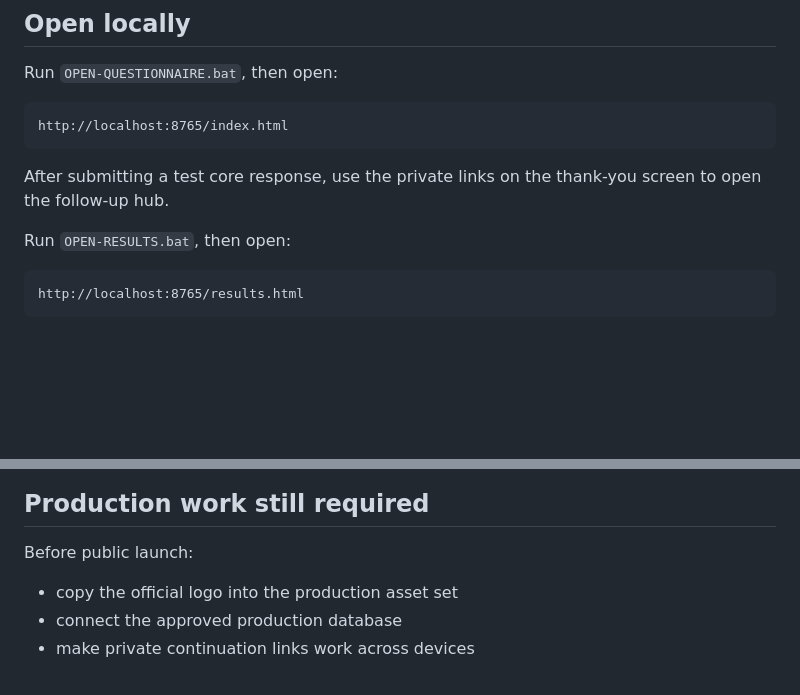
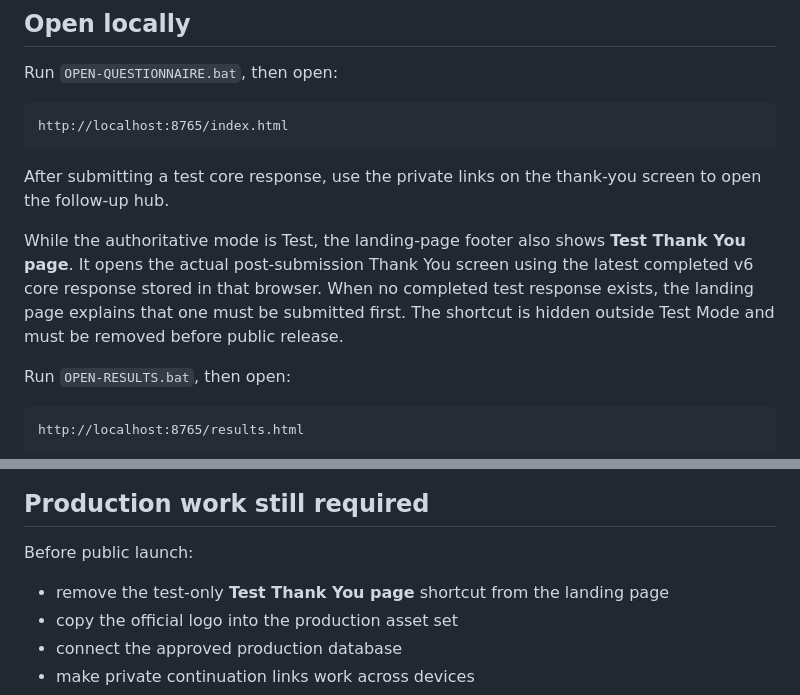
Before and after one commit to tpoirier1969/WNMUSurvey, a Markdown page: README.md, 2 parts joined by grey strips. Drawn GitHub-style; blank space fills up the shorter version.

Commit message:
Document test Thank You shortcut

````diff
--- a/README.md
+++ b/README.md
@@ -79,6 +79,8 @@ http://localhost:8765/index.html
 
 After submitting a test core response, use the private links on the thank-you screen to open the follow-up hub.
 
+While the authoritative mode is Test, the landing-page footer also shows **Test Thank You page**. It opens the actual post-submission Thank You screen using the latest completed v6 core response stored in that browser. When no completed test response exists, the landing page explains that one must be submitted first. The shortcut is hidden outside Test Mode and must be removed before public release.
+
 Run `OPEN-RESULTS.bat`, then open:
 
 ```text
@@ -154,6 +156,7 @@ Results and documentation:
 
 Before public launch:
 
+- remove the test-only **Test Thank You page** shortcut from the landing page
 - copy the official logo into the production asset set
 - connect the approved production database
 - make private continuation links work across devices
````
